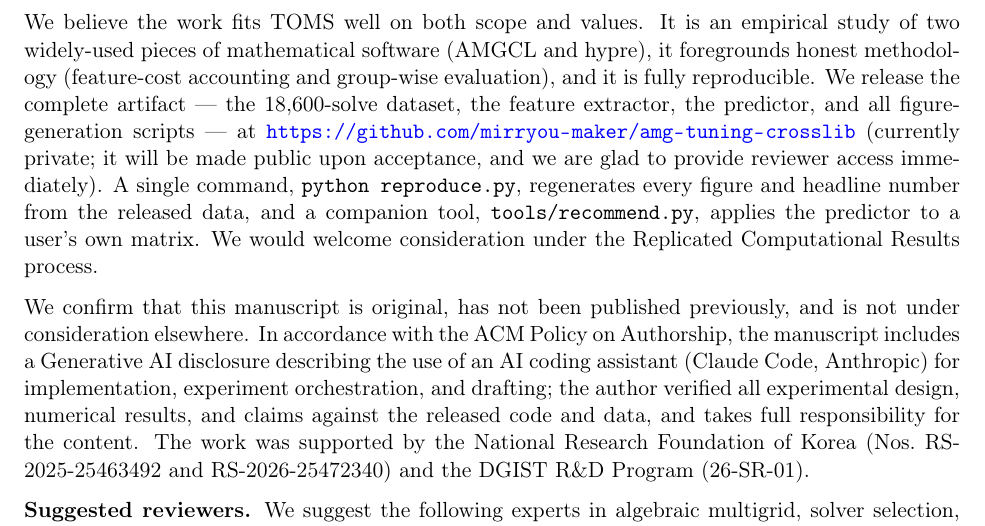
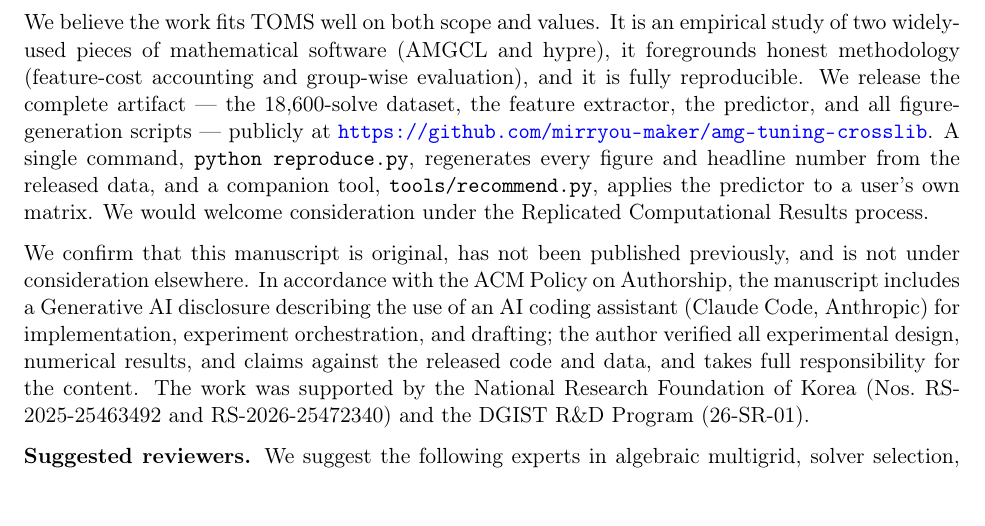
Before and after one commit to mirryou-maker/amg-tuning-crosslib, a LaTeX document (paper/cover_letter.tex): part of page 2 of 2, cut so that both start at the same text. Compiled offline with pdfLaTeX.

Commit message:
Repository is now public: update cover letter wording
The reproducibility artifact is publicly available (arXiv preprint is not
pursued for this submission). Drop the "currently private / made public on
acceptance / reviewer access on request" phrasing from the cover letter (PDF
and markdown) accordingly.

Co-Authored-By: Claude Opus 4.8 <noreply@anthropic.com>

```diff
--- a/paper/cover_letter.tex
+++ b/paper/cover_letter.tex
@@ -76,13 +76,12 @@ study of two widely-used pieces of mathematical software (AMGCL and hypre), it
 foregrounds honest methodology (feature-cost accounting and group-wise
 evaluation), and it is fully reproducible. We release the complete artifact ---
 the 18{,}600-solve dataset, the feature extractor, the predictor, and all
-figure-generation scripts --- at
-\url{https://github.com/mirryou-maker/amg-tuning-crosslib} (currently private;
-it will be made public upon acceptance, and we are glad to provide reviewer
-access immediately). A single command, \texttt{python reproduce.py}, regenerates
-every figure and headline number from the released data, and a companion tool,
-\texttt{tools/recommend.py}, applies the predictor to a user's own matrix. We
-would welcome consideration under the Replicated Computational Results process.
+figure-generation scripts --- publicly at
+\url{https://github.com/mirryou-maker/amg-tuning-crosslib}. A single command,
+\texttt{python reproduce.py}, regenerates every figure and headline number from
+the released data, and a companion tool, \texttt{tools/recommend.py}, applies
+the predictor to a user's own matrix. We would welcome consideration under the
+Replicated Computational Results process.
 
 We confirm that this manuscript is original, has not been published previously,
 and is not under consideration elsewhere. In accordance with the ACM Policy on
```
Also changed, not shown: paper/cover_letter.md (+6 -7 lines), paper/cover_letter.pdf.
